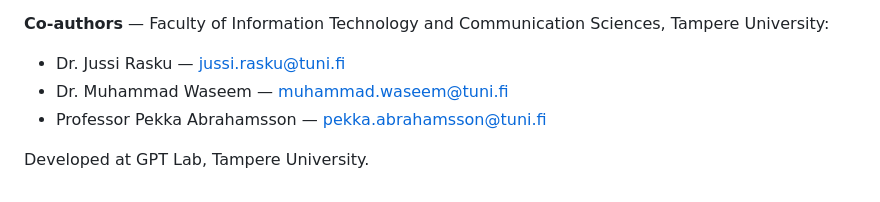
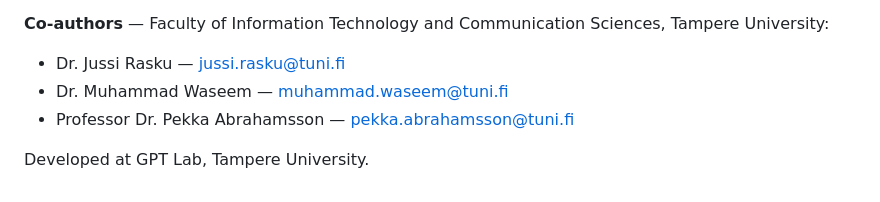
Before and after one commit to GPT-Laboratory/TrustworthyRAG, a Markdown page: README.md, the part around the change. Drawn GitHub-style.

```diff
--- a/README.md
+++ b/README.md
@@ -326,6 +326,6 @@ Email: [mdtoufique.hasan@tuni.fi](mailto:mdtoufique.hasan@tuni.fi)
 **Co-authors** — Faculty of Information Technology and Communication Sciences, Tampere University:
 - Dr. Jussi Rasku — [jussi.rasku@tuni.fi](mailto:jussi.rasku@tuni.fi)
 - Dr. Muhammad Waseem — [muhammad.waseem@tuni.fi](mailto:muhammad.waseem@tuni.fi)
-- Professor Pekka Abrahamsson — [pekka.abrahamsson@tuni.fi](mailto:pekka.abrahamsson@tuni.fi)
+- Professor Dr. Pekka Abrahamsson — [pekka.abrahamsson@tuni.fi](mailto:pekka.abrahamsson@tuni.fi)
 
 Developed at GPT Lab, Tampere University.
```
